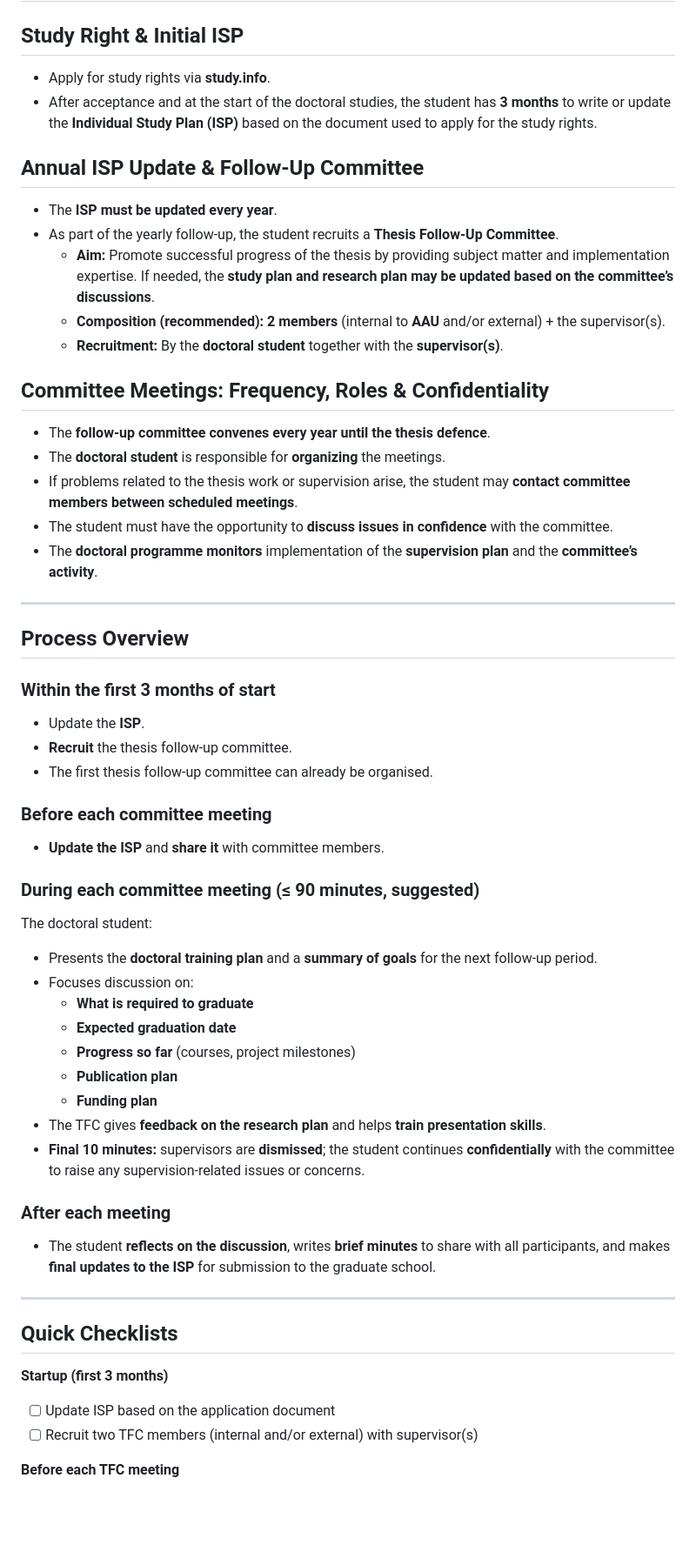
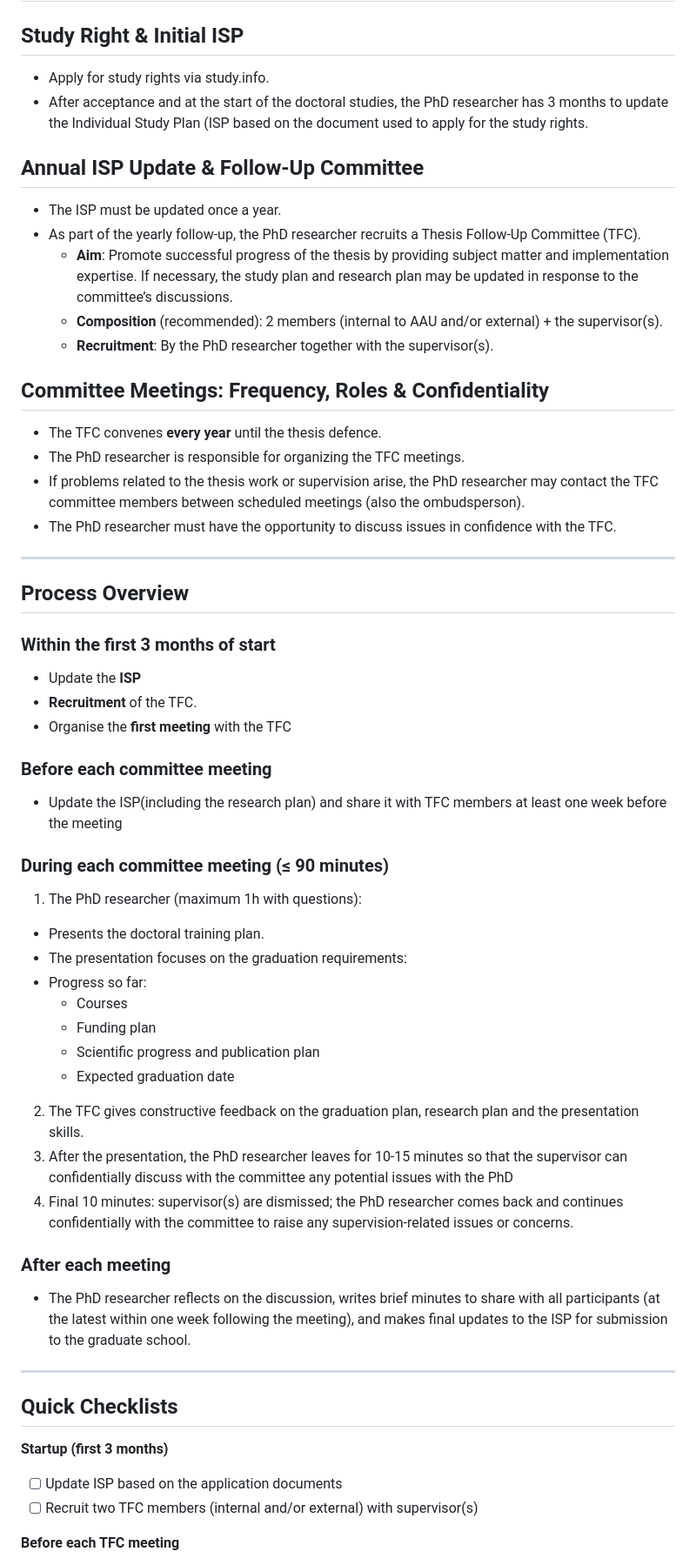
Before and after one commit to AAUGS-DP-Biosciences-and-Drug-Research/Yearly_followup, a Markdown page: README.md, the part around one of its changes. Shown at 87% size. GitHub-like rendering; blank space fills up the shorter version.

Commit message:
Revise README for clarity on ISP and TFC procedures
Updated language for clarity and consistency in the README regarding the Individual Study Plan (ISP) and Thesis Follow-Up Committee (TFC) processes.

```diff
--- a/README.md
+++ b/README.md
@@ -1,57 +1,56 @@
 # Yearly follow-up during your PhD studies
 
 ## Study Right & Initial ISP
-- Apply for study rights via **study.info**.
-- After acceptance and at the start of the doctoral studies, the student has **3 months** to write or update the **Individual Study Plan (ISP)** based on the document used to apply for the study rights.
+- Apply for study rights via study.info.
+- After acceptance and at the start of the doctoral studies, the PhD researcher has 3 months to update the Individual Study Plan (ISP based on the document used to apply for the study rights.
 
 ## Annual ISP Update & Follow-Up Committee
-- The **ISP must be updated every year**.
-- As part of the yearly follow-up, the student recruits a **Thesis Follow-Up Committee**.
-  - **Aim:** Promote successful progress of the thesis by providing subject matter and implementation expertise. If needed, the **study plan and research plan may be updated based on the committee’s discussions**.
-  - **Composition (recommended):** **2 members** (internal to **AAU** and/or external) + the supervisor(s).
-  - **Recruitment:** By the **doctoral student** together with the **supervisor(s)**.
+- The ISP must be updated once a year.
+- As part of the yearly follow-up, the PhD researcher recruits a Thesis Follow-Up Committee (TFC).
+  - **Aim**: Promote successful progress of the thesis by providing subject matter and implementation expertise. If necessary, the study plan and research plan may be updated in response to the committee’s discussions.
+  - **Composition** (recommended): 2 members (internal to AAU and/or external) + the supervisor(s).
+  - **Recruitment**: By the PhD researcher together with the supervisor(s).
 
 ## Committee Meetings: Frequency, Roles & Confidentiality
-- The **follow-up committee convenes every year until the thesis defence**.
-- The **doctoral student** is responsible for **organizing** the meetings.
-- If problems related to the thesis work or supervision arise, the student may **contact committee members between scheduled meetings**.
-- The student must have the opportunity to **discuss issues in confidence** with the committee.
-- The **doctoral programme monitors** implementation of the **supervision plan** and the **committee’s activity**.
+- The TFC convenes **every year** until the thesis defence.
+- The PhD researcher is responsible for organizing the TFC meetings.
+- If problems related to the thesis work or supervision arise, the PhD researcher may contact the TFC committee members between scheduled meetings (also the ombudsperson).
+- The PhD researcher must have the opportunity to discuss issues in confidence with the TFC.
 
 ---
 
 ## Process Overview
 
 ### Within the first 3 months of start
-- Update the **ISP**.
-- **Recruit** the thesis follow-up committee.
-- The first thesis follow-up committee can already be organised.
-
+- Update the **ISP**
+- **Recruitment** of the TFC.
+- Organise the **first meeting** with the TFC
 
 ### Before each committee meeting
-- **Update the ISP** and **share it** with committee members.
+- Update the ISP(including the research plan) and share it with TFC members at least one week before the meeting
 
-### During each committee meeting (≤ **90 minutes**, suggested)
-The doctoral student:
-- Presents the **doctoral training plan** and a **summary of goals** for the next follow-up period.
-- Focuses discussion on:
-  - **What is required to graduate**
-  - **Expected graduation date**
-  - **Progress so far** (courses, project milestones)
-  - **Publication plan**
-  - **Funding plan**
-- The TFC gives **feedback on the research plan** and helps **train presentation skills**.
-- **Final 10 minutes:** supervisors are **dismissed**; the student continues **confidentially** with the committee to raise any supervision-related issues or concerns.
+### During each committee meeting (≤ **90 minutes**)
+1) The PhD researcher (maximum 1h with questions):
+- Presents the doctoral training plan.
+- The presentation focuses on the graduation requirements:
+- Progress so far:
+ 	- Courses
+  - Funding plan
+  - Scientific progress and publication plan
+  - Expected graduation date
+
+2) The TFC gives constructive feedback on the graduation plan, research plan and the presentation skills.
+3) After the presentation, the PhD researcher leaves for 10-15 minutes so that the supervisor can confidentially discuss with the committee any potential issues with the PhD
+4) Final 10 minutes: supervisor(s) are dismissed; the PhD researcher comes back and continues confidentially with the committee to raise any supervision-related issues or concerns.
 
 ### After each meeting
-- The student **reflects on the discussion**, writes **brief minutes** to share with all participants, and makes **final updates to the ISP** for submission to the graduate school.
-
+- The PhD researcher reflects on the discussion, writes brief minutes to share with all participants (at the latest within one week following the meeting), and makes final updates to the ISP for submission to the graduate school.
 ---
 
 ## Quick Checklists
 
 **Startup (first 3 months)**
-- [ ] Update ISP based on the application document
+- [ ] Update ISP based on the application documents
 - [ ] Recruit two TFC members (internal and/or external) with supervisor(s)
 
 **Before each TFC meeting**
```
Also changed, not shown: other parts of README.md (+1 -6 lines).
